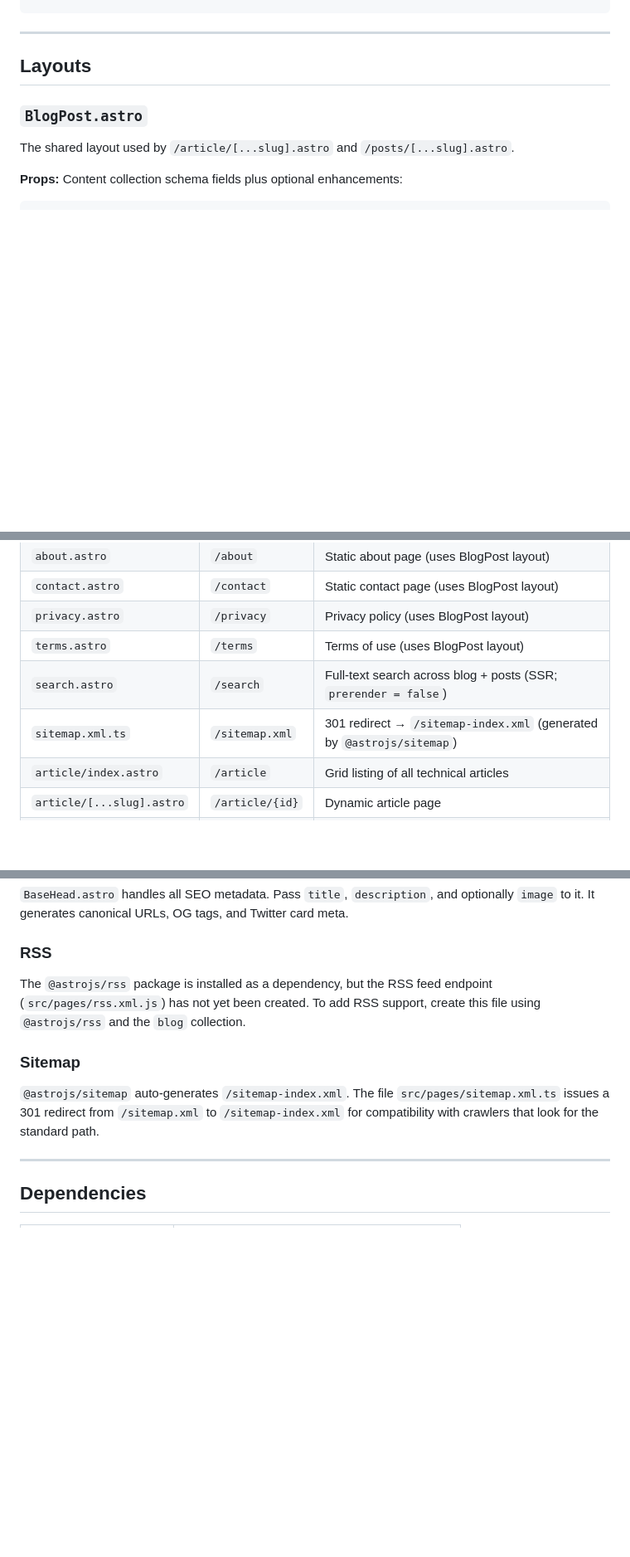
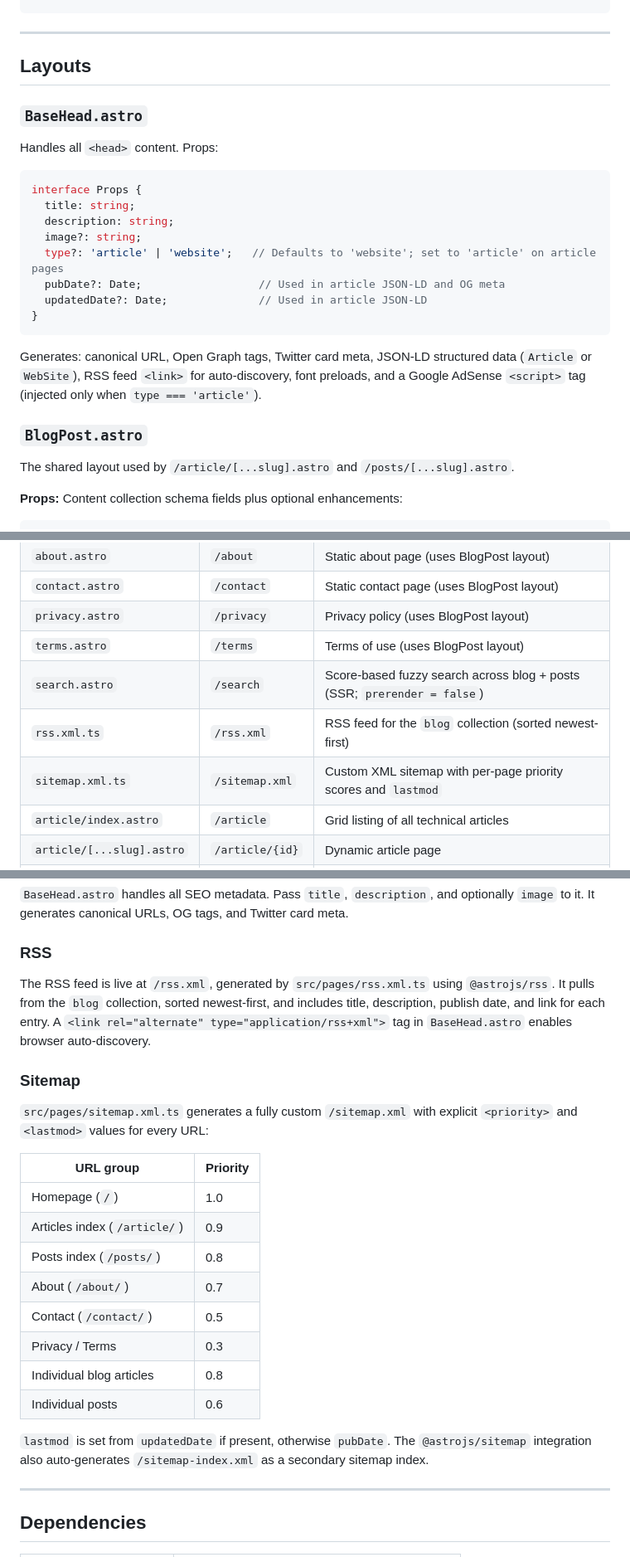
Before and after one commit to mryagerr/astro-blog-starter-template, a Markdown page: CLAUDE.md, 3 parts joined by grey strips. Shown at 83% size. GitHub-like rendering; blank space fills up the shorter version.

````diff
--- a/CLAUDE.md
+++ b/CLAUDE.md
@@ -183,6 +197,23 @@ const { propName, optionalProp } = Astro.props;
 ---
 
 ## Layouts
+
+### `BaseHead.astro`
+
+Handles all `<head>` content. Props:
+
+```typescript
+interface Props {
+  title: string;
+  description: string;
+  image?: string;
+  type?: 'article' | 'website';   // Defaults to 'website'; set to 'article' on article pages
+  pubDate?: Date;                  // Used in article JSON-LD and OG meta
+  updatedDate?: Date;              // Used in article JSON-LD
+}
+```
+
+Generates: canonical URL, Open Graph tags, Twitter card meta, JSON-LD structured data (`Article` or `WebSite`), RSS feed `<link>` for auto-discovery, font preloads, and a Google AdSense `<script>` tag (injected only when `type === 'article'`).
 
 ### `BlogPost.astro`
 
@@ -225,8 +256,9 @@ Astro uses file-based routing from `src/pages/`.
 | `contact.astro` | `/contact` | Static contact page (uses BlogPost layout) |
 | `privacy.astro` | `/privacy` | Privacy policy (uses BlogPost layout) |
 | `terms.astro` | `/terms` | Terms of use (uses BlogPost layout) |
-| `search.astro` | `/search` | Full-text search across blog + posts (SSR; `prerender = false`) |
-| `sitemap.xml.ts` | `/sitemap.xml` | 301 redirect → `/sitemap-index.xml` (generated by `@astrojs/sitemap`) |
+| `search.astro` | `/search` | Score-based fuzzy search across blog + posts (SSR; `prerender = false`) |
+| `rss.xml.ts` | `/rss.xml` | RSS feed for the `blog` collection (sorted newest-first) |
+| `sitemap.xml.ts` | `/sitemap.xml` | Custom XML sitemap with per-page priority scores and `lastmod` |
 | `article/index.astro` | `/article` | Grid listing of all technical articles |
 | `article/[...slug].astro` | `/article/{id}` | Dynamic article page |
 | `posts/index.astro` | `/posts` | List of blog posts |
@@ -469,11 +505,24 @@ export const SITE_DESCRIPTION = 'Data analysis should be concise, transparent, a
 
 ### RSS
 
-The `@astrojs/rss` package is installed as a dependency, but the RSS feed endpoint (`src/pages/rss.xml.js`) has not yet been created. To add RSS support, create this file using `@astrojs/rss` and the `blog` collection.
+The RSS feed is live at `/rss.xml`, generated by `src/pages/rss.xml.ts` using `@astrojs/rss`. It pulls from the `blog` collection, sorted newest-first, and includes title, description, publish date, and link for each entry. A `<link rel="alternate" type="application/rss+xml">` tag in `BaseHead.astro` enables browser auto-discovery.
 
 ### Sitemap
 
-`@astrojs/sitemap` auto-generates `/sitemap-index.xml`. The file `src/pages/sitemap.xml.ts` issues a 301 redirect from `/sitemap.xml` to `/sitemap-index.xml` for compatibility with crawlers that look for the standard path.
+`src/pages/sitemap.xml.ts` generates a fully custom `/sitemap.xml` with explicit `<priority>` and `<lastmod>` values for every URL:
+
+| URL group | Priority |
+|---|---|
+| Homepage (`/`) | 1.0 |
+| Articles index (`/article/`) | 0.9 |
+| Posts index (`/posts/`) | 0.8 |
+| About (`/about/`) | 0.7 |
+| Contact (`/contact/`) | 0.5 |
+| Privacy / Terms | 0.3 |
+| Individual blog articles | 0.8 |
+| Individual posts | 0.6 |
+
+`lastmod` is set from `updatedDate` if present, otherwise `pubDate`. The `@astrojs/sitemap` integration also auto-generates `/sitemap-index.xml` as a secondary sitemap index.
 
 ---
 
````
Also changed, not shown: other parts of CLAUDE.md (+28 -6 lines).
